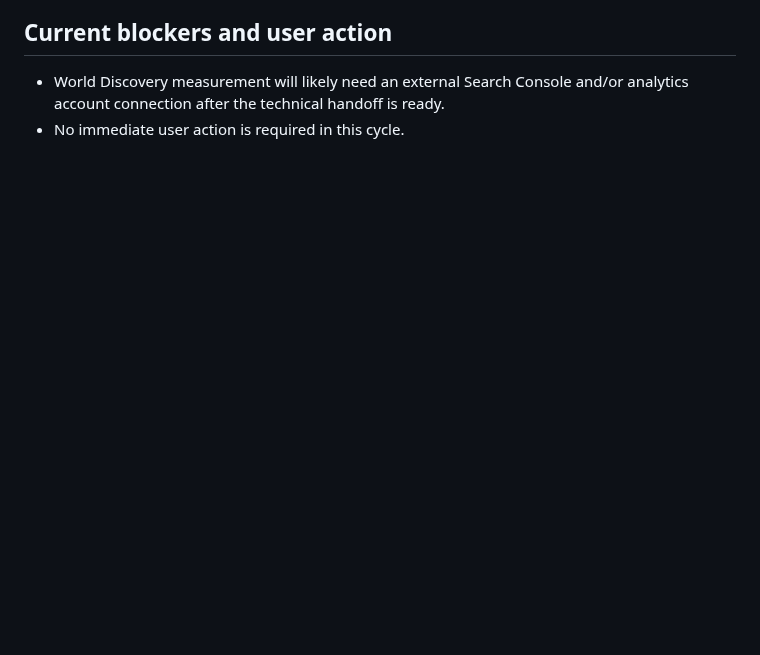
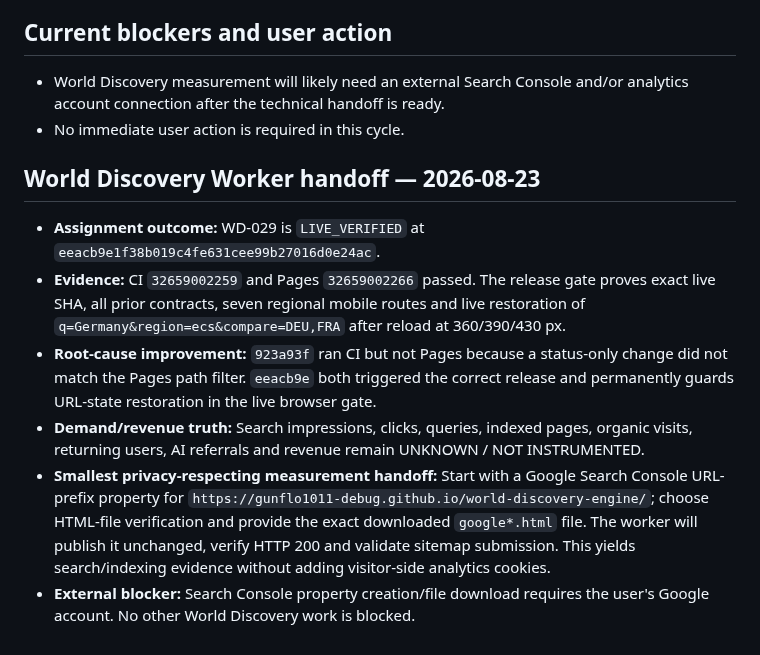
Before and after one commit to gunflo1011-debug/world-discovery-engine, a Markdown page: CEO_PORTFOLIO_STATUS.md, the part around the change. Rendered like a GitHub page; blank space fills up the shorter version.

Commit message:
Record WD-029 live outcome [skip ci]

```diff
--- a/CEO_PORTFOLIO_STATUS.md
+++ b/CEO_PORTFOLIO_STATUS.md
@@ -76,3 +76,12 @@ Create the first decision-grade demand and monetization baseline without startin
 
 - World Discovery measurement will likely need an external Search Console and/or analytics account connection after the technical handoff is ready.
 - No immediate user action is required in this cycle.
+
+## World Discovery Worker handoff — 2026-08-23
+
+- **Assignment outcome:** WD-029 is `LIVE_VERIFIED` at `eeacb9e1f38b019c4fe631cee99b27016d0e24ac`.
+- **Evidence:** CI `32659002259` and Pages `32659002266` passed. The release gate proves exact live SHA, all prior contracts, seven regional mobile routes and live restoration of `q=Germany&region=ecs&compare=DEU,FRA` after reload at 360/390/430 px.
+- **Root-cause improvement:** `923a93f` ran CI but not Pages because a status-only change did not match the Pages path filter. `eeacb9e` both triggered the correct release and permanently guards URL-state restoration in the live browser gate.
+- **Demand/revenue truth:** Search impressions, clicks, queries, indexed pages, organic visits, returning users, AI referrals and revenue remain UNKNOWN / NOT INSTRUMENTED.
+- **Smallest privacy-respecting measurement handoff:** Start with a Google Search Console URL-prefix property for `https://gunflo1011-debug.github.io/world-discovery-engine/`; choose HTML-file verification and provide the exact downloaded `google*.html` file. The worker will publish it unchanged, verify HTTP 200 and validate sitemap submission. This yields search/indexing evidence without adding visitor-side analytics cookies.
+- **External blocker:** Search Console property creation/file download requires the user's Google account. No other World Discovery work is blocked.
```
